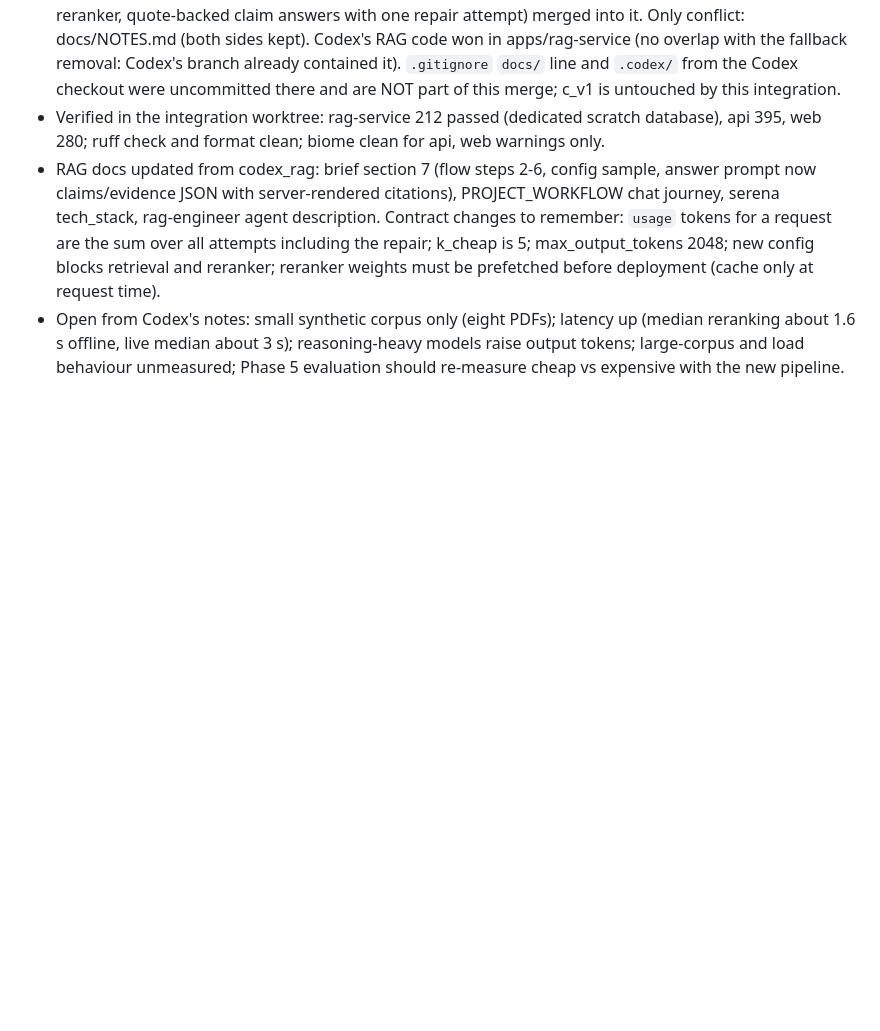
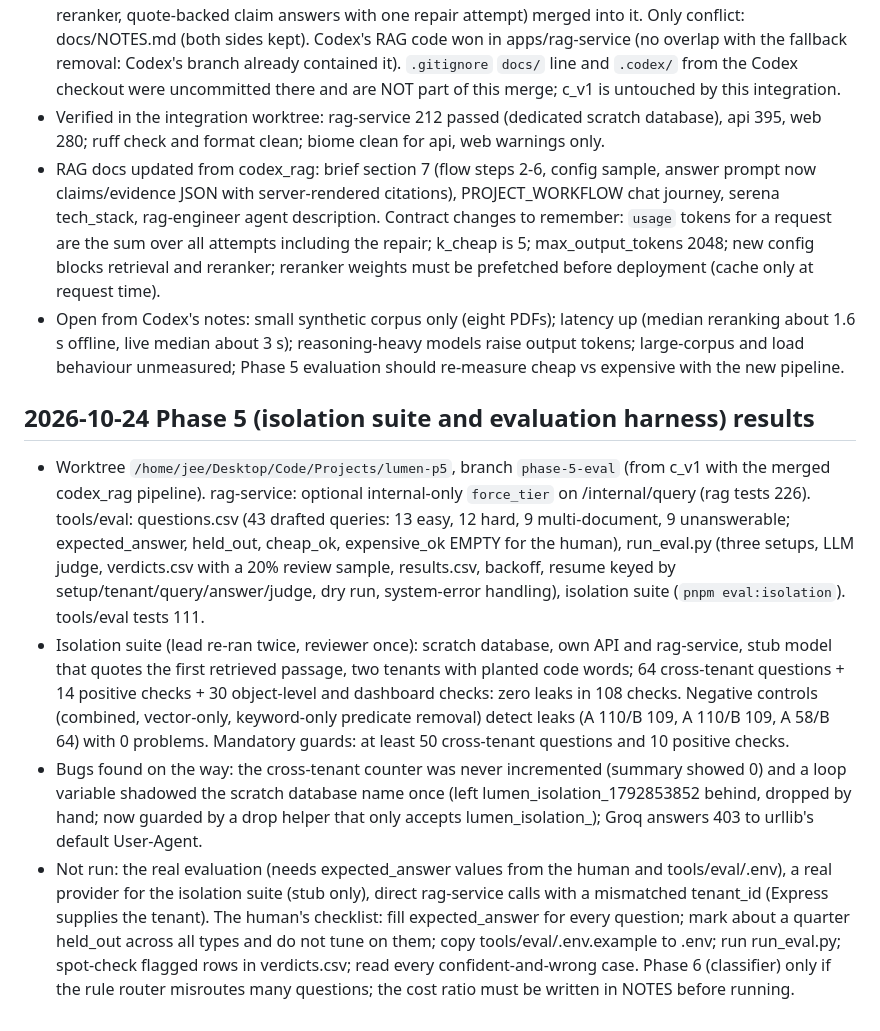
Before and after one commit to Aicyraa/lumen, a Markdown page: docs/NOTES.md, the part around the change. Drawn GitHub-style; blank space fills up the shorter version.

Commit message:
docs: record Phase 5 results
Co-Authored-By: Claude Sonnet 5.5 <noreply@anthropic.com>

```diff
--- a/docs/NOTES.md
+++ b/docs/NOTES.md
@@ -175,3 +175,10 @@
 - Verified in the integration worktree: rag-service 212 passed (dedicated scratch database), api 395, web 280; ruff check and format clean; biome clean for api, web warnings only.
 - RAG docs updated from codex_rag: brief section 7 (flow steps 2-6, config sample, answer prompt now claims/evidence JSON with server-rendered citations), PROJECT_WORKFLOW chat journey, serena tech_stack, rag-engineer agent description. Contract changes to remember: `usage` tokens for a request are the sum over all attempts including the repair; k_cheap is 5; max_output_tokens 2048; new config blocks retrieval and reranker; reranker weights must be prefetched before deployment (cache only at request time).
 - Open from Codex's notes: small synthetic corpus only (eight PDFs); latency up (median reranking about 1.6 s offline, live median about 3 s); reasoning-heavy models raise output tokens; large-corpus and load behaviour unmeasured; Phase 5 evaluation should re-measure cheap vs expensive with the new pipeline.
+
+## 2026-10-24 Phase 5 (isolation suite and evaluation harness) results
+
+- Worktree `/home/jee/Desktop/Code/Projects/lumen-p5`, branch `phase-5-eval` (from c_v1 with the merged codex_rag pipeline). rag-service: optional internal-only `force_tier` on /internal/query (rag tests 226). tools/eval: questions.csv (43 drafted queries: 13 easy, 12 hard, 9 multi-document, 9 unanswerable; expected_answer, held_out, cheap_ok, expensive_ok EMPTY for the human), run_eval.py (three setups, LLM judge, verdicts.csv with a 20% review sample, results.csv, backoff, resume keyed by setup/tenant/query/answer/judge, dry run, system-error handling), isolation suite (`pnpm eval:isolation`). tools/eval tests 111.
+- Isolation suite (lead re-ran twice, reviewer once): scratch database, own API and rag-service, stub model that quotes the first retrieved passage, two tenants with planted code words; 64 cross-tenant questions + 14 positive checks + 30 object-level and dashboard checks: zero leaks in 108 checks. Negative controls (combined, vector-only, keyword-only predicate removal) detect leaks (A 110/B 109, A 110/B 109, A 58/B 64) with 0 problems. Mandatory guards: at least 50 cross-tenant questions and 10 positive checks.
+- Bugs found on the way: the cross-tenant counter was never incremented (summary showed 0) and a loop variable shadowed the scratch database name once (left lumen_isolation_1792853852 behind, dropped by hand; now guarded by a drop helper that only accepts lumen_isolation_<digits>); Groq answers 403 to urllib's default User-Agent.
+- Not run: the real evaluation (needs expected_answer values from the human and tools/eval/.env), a real provider for the isolation suite (stub only), direct rag-service calls with a mismatched tenant_id (Express supplies the tenant). The human's checklist: fill expected_answer for every question; mark about a quarter held_out across all types and do not tune on them; copy tools/eval/.env.example to .env; run run_eval.py; spot-check flagged rows in verdicts.csv; read every confident-and-wrong case. Phase 6 (classifier) only if the rule router misroutes many questions; the cost ratio must be written in NOTES before running.
```
